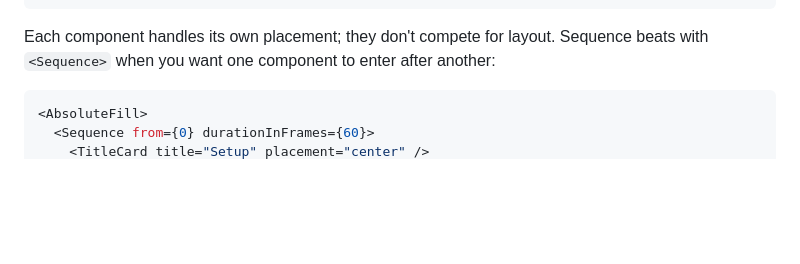
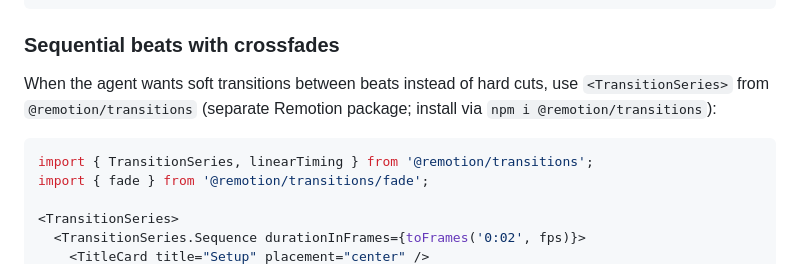
Before and after one commit to degueba/onda, a Markdown page: docs/composing-with-onda.md, the part around one of its changes. Rendered like a GitHub page; blank space fills up the shorter version.

````diff
--- a/docs/composing-with-onda.md
+++ b/docs/composing-with-onda.md
@@ -245,9 +315,14 @@ To compose multiple components in one scene, the caller wraps them in `<Absolute
 </AbsoluteFill>
 ```
 
-Each component handles its own placement; they don't compete for layout. Sequence beats with `<Sequence>` when you want one component to enter after another:
+### Sequential beats with crossfades
+
+When the agent wants soft transitions between beats instead of hard cuts, use `<TransitionSeries>` from `@remotion/transitions` (separate Remotion package; install via `npm i @remotion/transitions`):
 
 ```tsx
-<AbsoluteFill>
-  <Sequence from={0} durationInFrames={60}>
+import { TransitionSeries, linearTiming } from '@remotion/transitions';
+import { fade } from '@remotion/transitions/fade';
+
+<TransitionSeries>
+  <TransitionSeries.Sequence durationInFrames={toFrames('0:02', fps)}>
     <TitleCard title="Setup" placement="center" />
````
Also changed, not shown: other parts of docs/composing-with-onda.md (+122 -18 lines).
